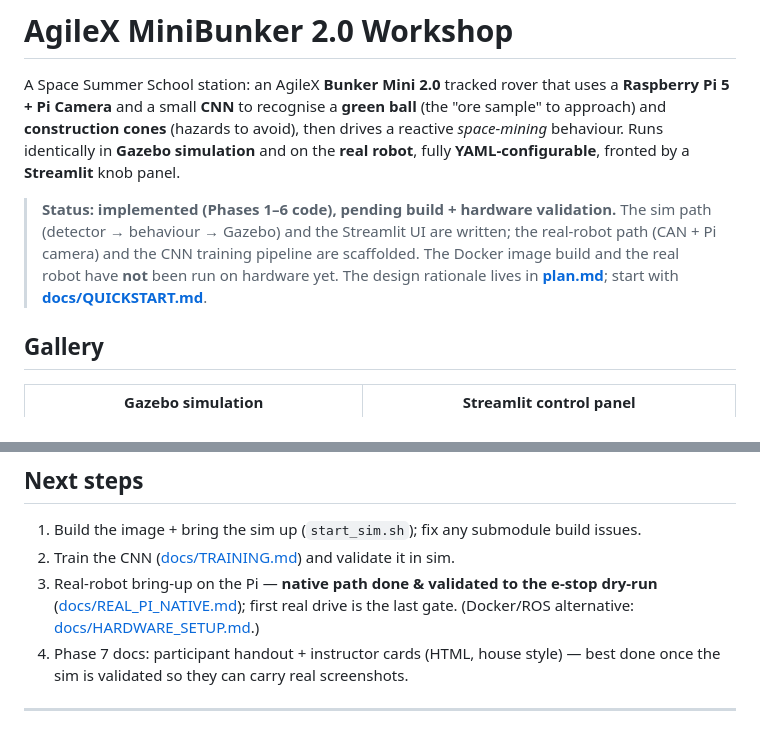
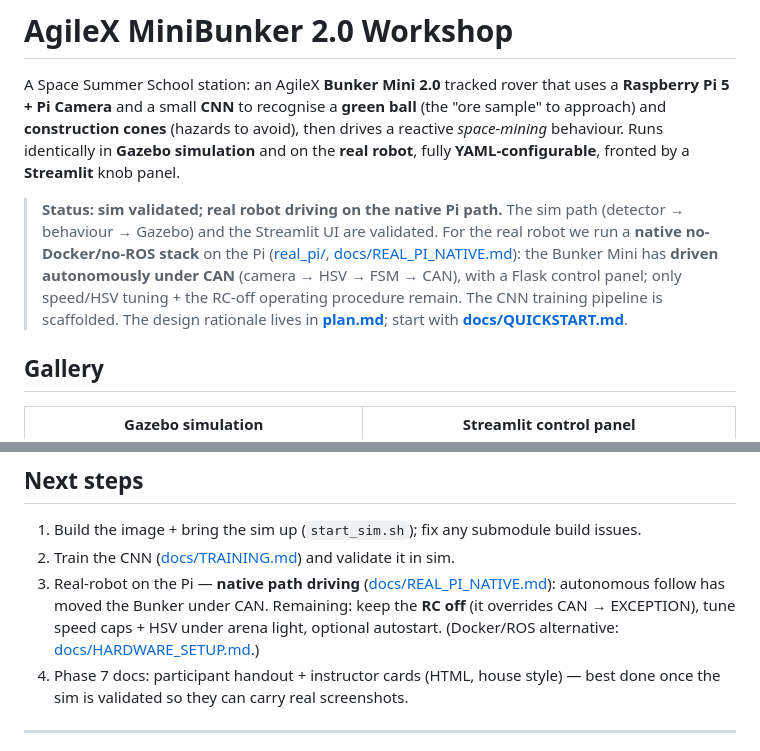
Before and after one commit to billisandr/minibunker-workshop, a Markdown page: README.md, 2 parts joined by grey strips. Drawn GitHub-style.

```diff
--- a/README.md
+++ b/README.md
@@ -6,11 +6,14 @@ A Space Summer School station: an AgileX **Bunker Mini 2.0** tracked rover that
 reactive *space-mining* behaviour. Runs identically in **Gazebo simulation** and on the
 **real robot**, fully **YAML-configurable**, fronted by a **Streamlit** knob panel.
 
-> **Status: implemented (Phases 1–6 code), pending build + hardware validation.**
-> The sim path (detector → behaviour → Gazebo) and the Streamlit UI are written; the
-> real-robot path (CAN + Pi camera) and the CNN training pipeline are scaffolded. The
-> Docker image build and the real robot have **not** been run on hardware yet. The
-> design rationale lives in **[plan.md](plan.md)**; start with **[docs/QUICKSTART.md](docs/QUICKSTART.md)**.
+> **Status: sim validated; real robot driving on the native Pi path.**
+> The sim path (detector → behaviour → Gazebo) and the Streamlit UI are validated.
+> For the real robot we run a **native no-Docker/no-ROS stack** on the Pi
+> ([real_pi/](real_pi/), [docs/REAL_PI_NATIVE.md](docs/REAL_PI_NATIVE.md)): the
+> Bunker Mini has **driven autonomously under CAN** (camera → HSV → FSM → CAN), with
+> a Flask control panel; only speed/HSV tuning + the RC-off operating procedure
+> remain. The CNN training pipeline is scaffolded. The design rationale lives in
+> **[plan.md](plan.md)**; start with **[docs/QUICKSTART.md](docs/QUICKSTART.md)**.
 
 ## Gallery
 
@@ -84,9 +87,10 @@ docker/   start_sim.sh   start_real.sh   training/   docs/
 
 1. Build the image + bring the sim up (`start_sim.sh`); fix any submodule build issues.
 2. Train the CNN ([docs/TRAINING.md](docs/TRAINING.md)) and validate it in sim.
-3. Real-robot bring-up on the Pi — **native path done & validated to the e-stop dry-run**
-   ([docs/REAL_PI_NATIVE.md](docs/REAL_PI_NATIVE.md)); first real drive is the last gate.
-   (Docker/ROS alternative: [docs/HARDWARE_SETUP.md](docs/HARDWARE_SETUP.md).)
+3. Real-robot on the Pi — **native path driving** ([docs/REAL_PI_NATIVE.md](docs/REAL_PI_NATIVE.md)):
+   autonomous follow has moved the Bunker under CAN. Remaining: keep the **RC off**
+   (it overrides CAN → EXCEPTION), tune speed caps + HSV under arena light, optional
+   autostart. (Docker/ROS alternative: [docs/HARDWARE_SETUP.md](docs/HARDWARE_SETUP.md).)
 4. Phase 7 docs: participant handout + instructor cards (HTML, house style) — best done
    once the sim is validated so they can carry real screenshots.
 
```
Also changed, not shown: real_pi/README.md (+16 -3 lines).
